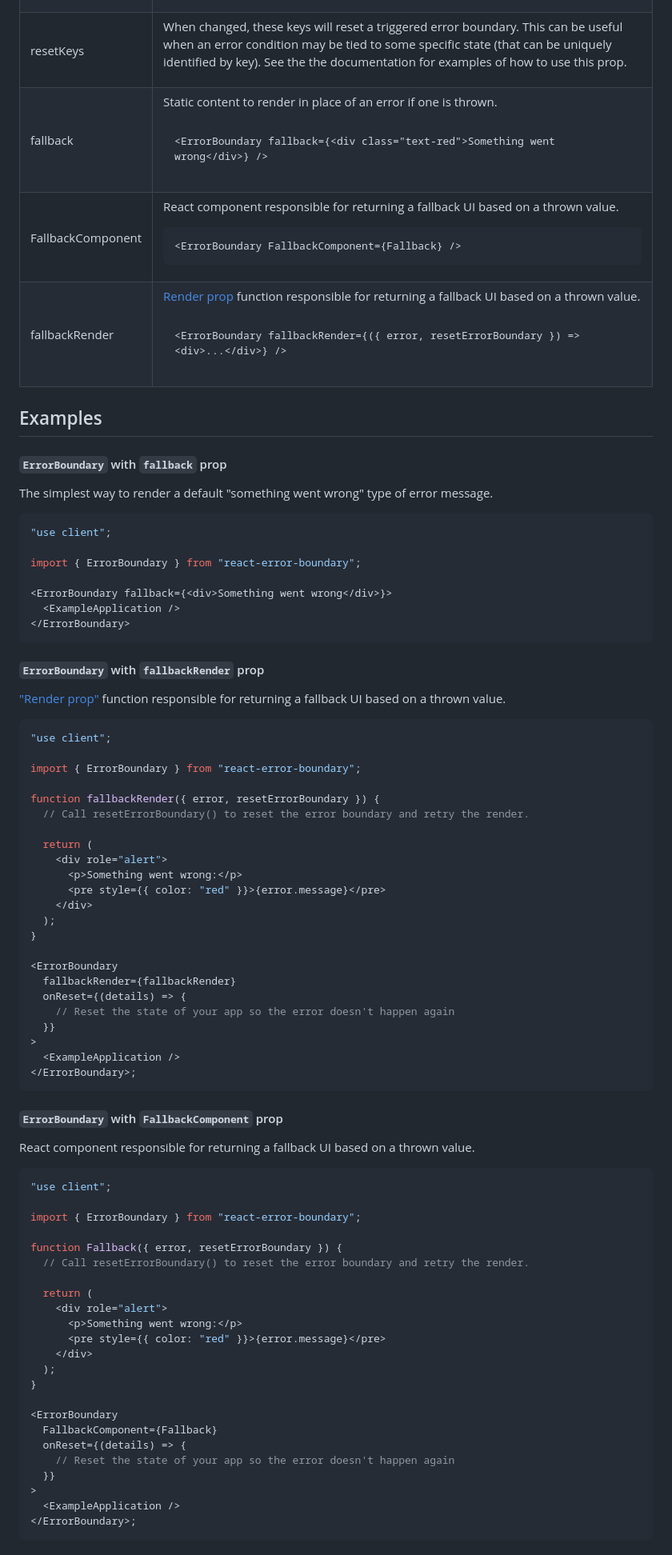
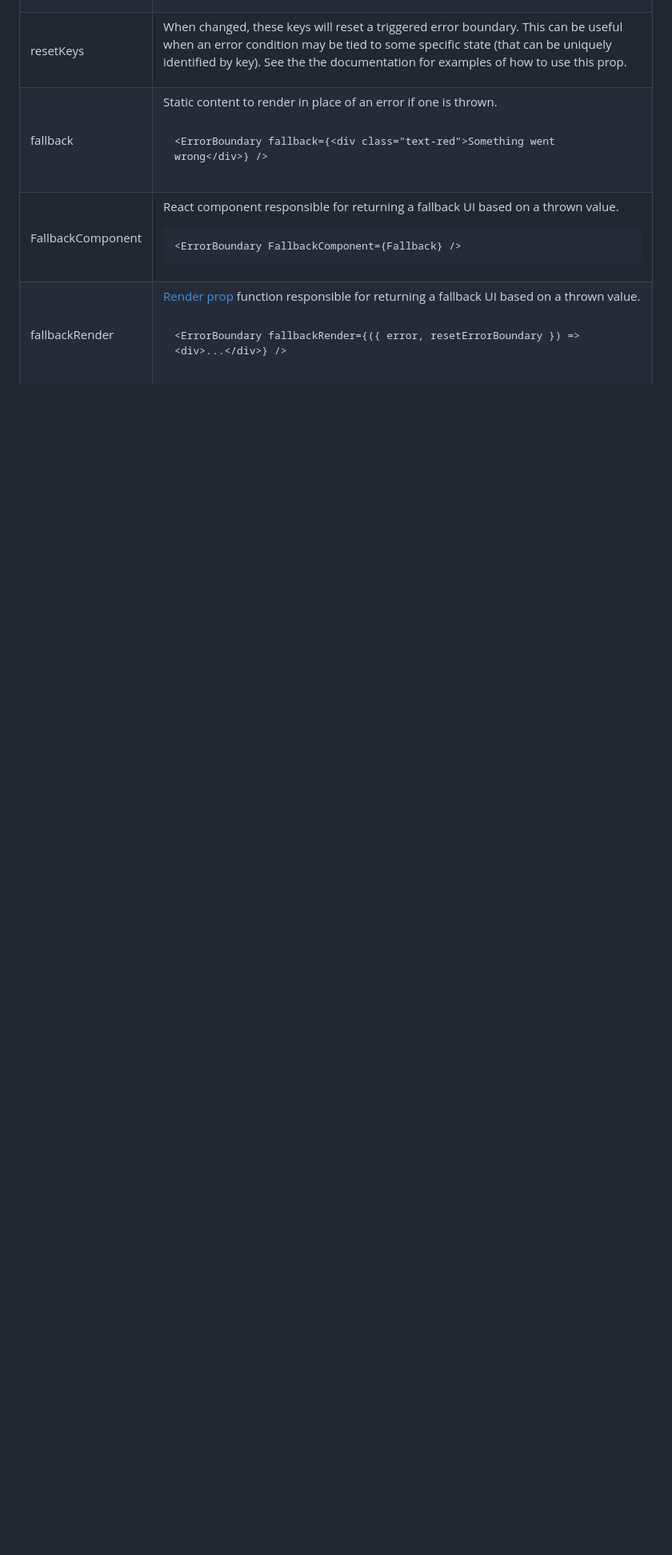
Before and after one commit to bvaughn/react-error-boundary, a Markdown page: README.md, the part around one of its changes. Shown at 80% size. Rendered like a GitHub page; blank space fills up the shorter version.

Commit message:
Removed examples from README; those are now in the docs

````diff
--- a/README.md
+++ b/README.md
@@ -95,71 +95,3 @@ See the the documentation for examples of how to use this prop.</p>
 
 <!-- ErrorBoundary:optional-props:end -->
 
-## Examples
-
-#### `ErrorBoundary` with `fallback` prop
-The simplest way to render a default "something went wrong" type of error message.
-```js
-"use client";
-
-import { ErrorBoundary } from "react-error-boundary";
-
-<ErrorBoundary fallback={<div>Something went wrong</div>}>
-  <ExampleApplication />
-</ErrorBoundary>
-```
-#### `ErrorBoundary` with `fallbackRender` prop
-["Render prop"](https://react.dev/reference/react/Children#calling-a-render-prop-to-customize-rendering) function responsible for returning a fallback UI based on a thrown value.
-```js
-"use client";
-
-import { ErrorBoundary } from "react-error-boundary";
-
-function fallbackRender({ error, resetErrorBoundary }) {
-  // Call resetErrorBoundary() to reset the error boundary and retry the render.
-
-  return (
-    <div role="alert">
-      <p>Something went wrong:</p>
-      <pre style={{ color: "red" }}>{error.message}</pre>
-    </div>
-  );
-}
-
-<ErrorBoundary
-  fallbackRender={fallbackRender}
-  onReset={(details) => {
-    // Reset the state of your app so the error doesn't happen again
-  }}
->
-  <ExampleApplication />
-</ErrorBoundary>;
-```
-#### `ErrorBoundary` with `FallbackComponent` prop
-React component responsible for returning a fallback UI based on a thrown value.
-```js
-"use client";
-
-import { ErrorBoundary } from "react-error-boundary";
-
-function Fallback({ error, resetErrorBoundary }) {
-  // Call resetErrorBoundary() to reset the error boundary and retry the render.
-
-  return (
-    <div role="alert">
-      <p>Something went wrong:</p>
-      <pre style={{ color: "red" }}>{error.message}</pre>
-    </div>
-  );
-}
-
-<ErrorBoundary
-  FallbackComponent={Fallback}
-  onReset={(details) => {
-    // Reset the state of your app so the error doesn't happen again
-  }}
->
-  <ExampleApplication />
-</ErrorBoundary>;
-```
-
````
Also changed, not shown: other parts of README.md (+0 -93 lines).
